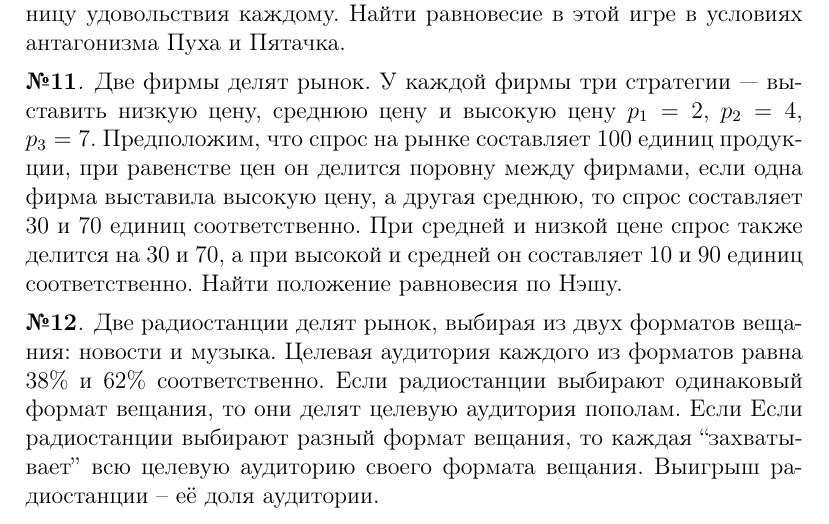
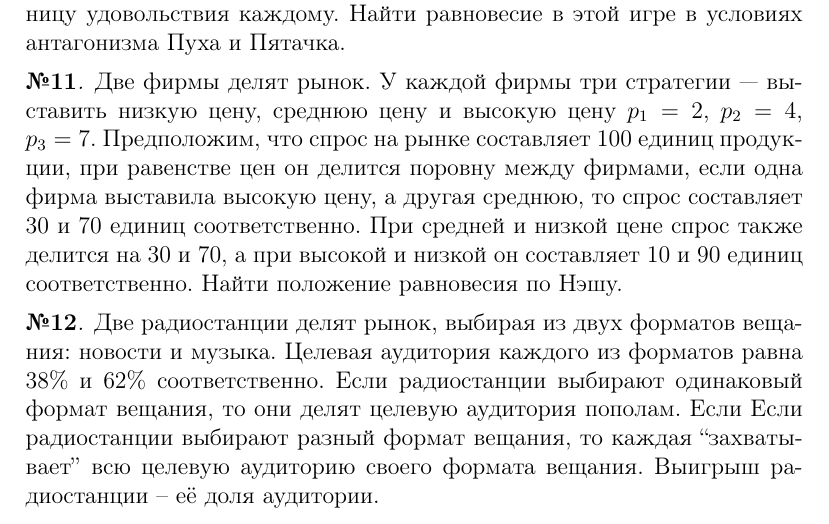
Before and after one commit to dumanof/opt, a LaTeX problem sheet (exericise-book/exercise-book-opt.tex, which reads exericise-book/game-theory.tex): part of page 19 of 28, cut so that both start at the same text. Compiled offline with pdfLaTeX.

Commit message:
fix misprints in gane theory

```diff
--- a/exericise-book/game-theory.tex
+++ b/exericise-book/game-theory.tex
@@ -355,7 +355,7 @@ $p_3=7$. Предположим, что спрос на рынке состав
 продукции, при равенстве цен он делится поровну между фирмами,
 если одна фирма выставила высокую цену, а другая среднюю, то спрос
 составляет $30$ и $70$ единиц соответственно. При средней и низкой
-цене спрос также делится на $30$ и $70$, а при высокой и средней
+цене спрос также делится на $30$ и $70$, а при высокой и низкой
 он составляет $10$ и $90$ единиц соответственно. Найти положение
 равновесия по Нэшу.
 \end{exercise}
```
Also changed, not shown: exericise-book/exercise-book-opt.pdf, 1 other file.
